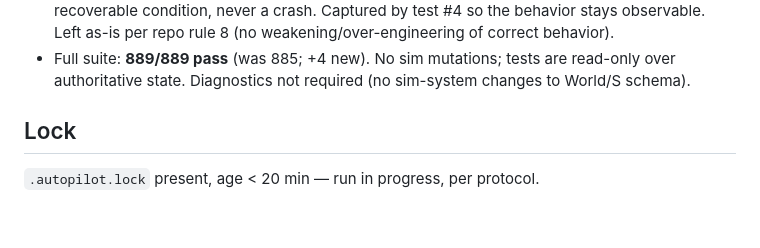
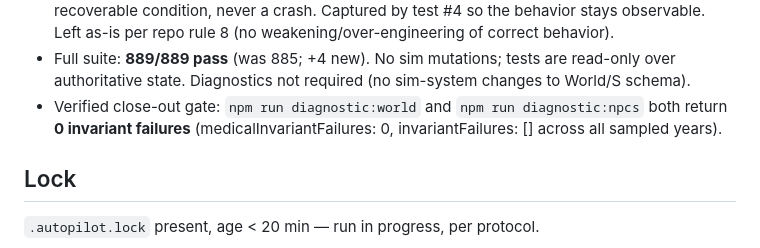
Before and after one commit to rumiazhari/life-game, a Markdown page: AUTOPILOT_STATE.md, the part around the change. Rendered like a GitHub page; blank space fills up the shorter version.

Commit message:
[autopilot] iter 8: record diagnostics gate (0 invariant failures) in state

```diff
--- a/AUTOPILOT_STATE.md
+++ b/AUTOPILOT_STATE.md
@@ -186,6 +186,9 @@
 - Full suite: **889/889 pass** (was 885; +4 new). No sim mutations; tests are
   read-only over authoritative state. Diagnostics not required (no sim-system
   changes to World/S schema).
+- Verified close-out gate: `npm run diagnostic:world` and `npm run
+  diagnostic:npcs` both return **0 invariant failures** (medicalInvariantFailures:
+  0, invariantFailures: [] across all sampled years).
 
 ## Lock
 
```
